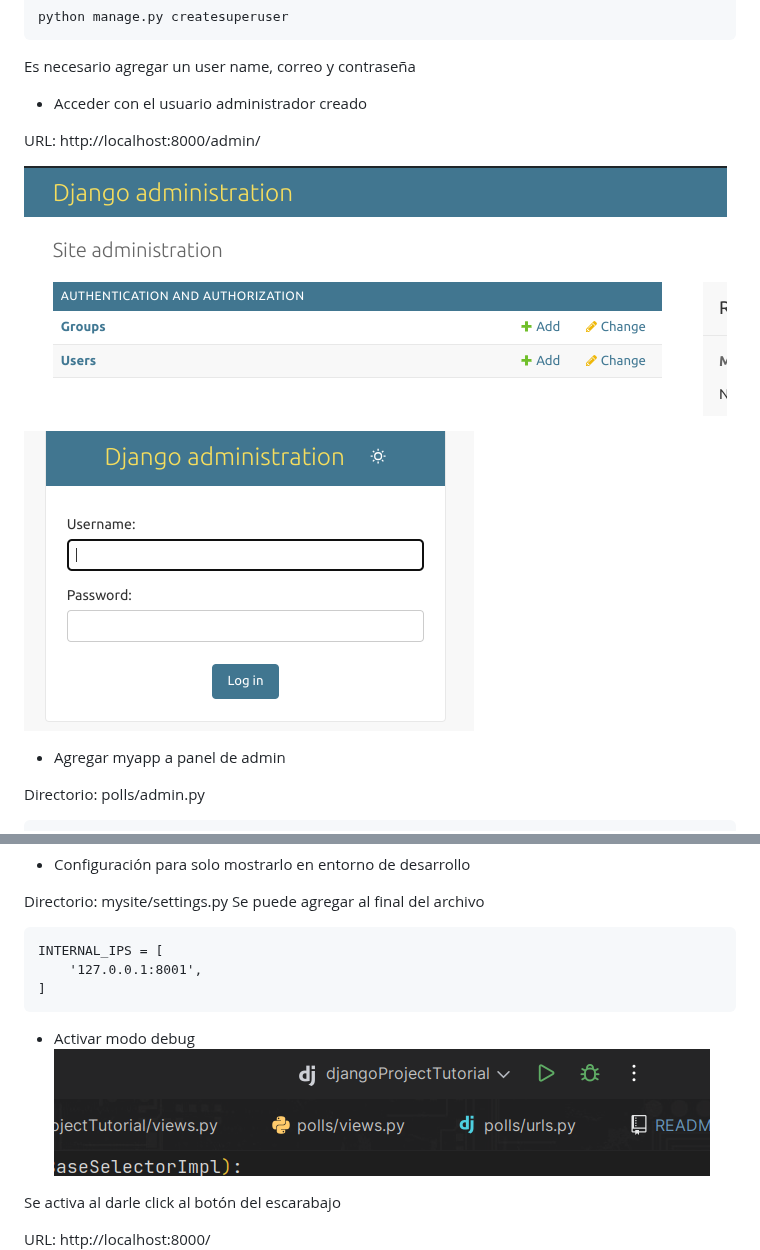
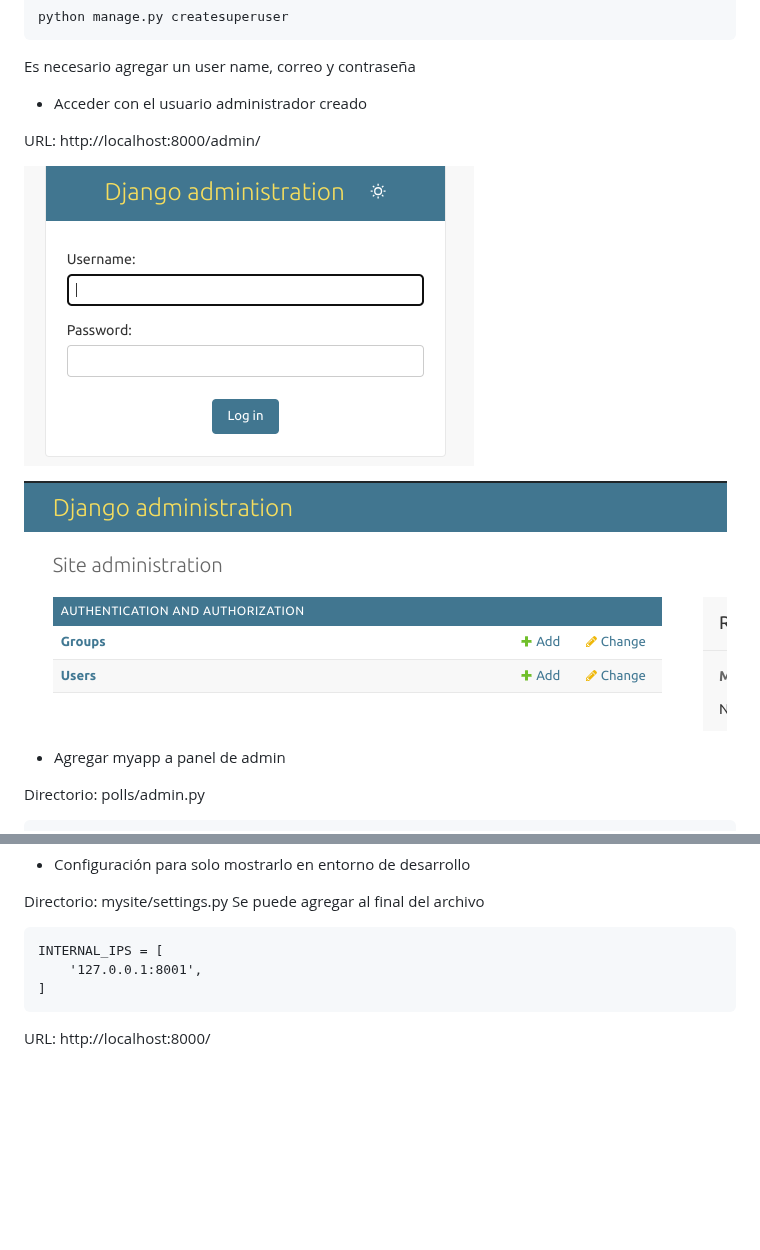
Before and after one commit to liwBh/django-tutorial, a Markdown page: README.md, 2 parts joined by grey strips. Rendered like a GitHub page; blank space fills up the shorter version.

````diff
--- a/README.md
+++ b/README.md
@@ -297,9 +297,11 @@ Es necesario agregar un user name, correo y contraseña
 
 URL: http://localhost:8000/admin/
 
+![img.png](static/img/img-4.png)
+
 ![img.png](static/img/img-3.png)
 
-![img.png](static/img/img-4.png)
+
 
 - Agregar myapp a panel de admin
 
@@ -1266,11 +1268,6 @@ INTERNAL_IPS = [
 ]
 ```
 
-- Activar modo debug
-![img.png](static/img/img-16.png)
-
-Se activa al darle click al botón del escarabajo
-
 URL: http://localhost:8000/
 ![img.png](static/img/img-15.png)
 
````
